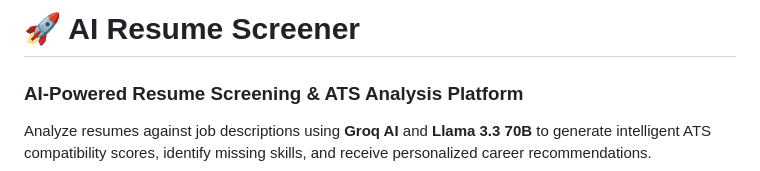
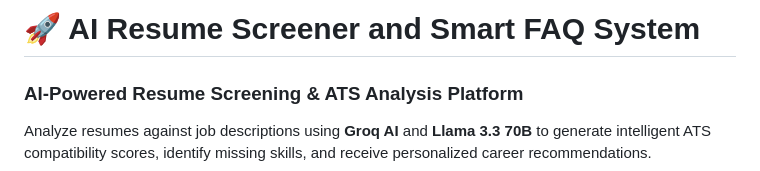
Before and after one commit to krishnaagarwal12345/AI-RESUME_SCREENER, a Markdown page: README.md, the part around the change. Rendered like a GitHub page.

```diff
--- a/README.md
+++ b/README.md
@@ -1,4 +1,4 @@
-# 🚀 AI Resume Screener
+# 🚀 AI Resume Screener and Smart FAQ System
 
 ### AI-Powered Resume Screening & ATS Analysis Platform
 
```
